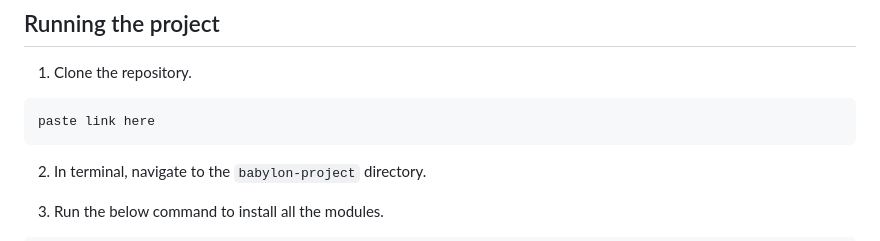
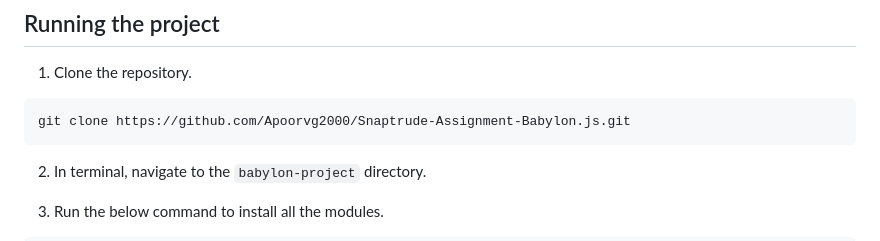
Before and after one commit to Apoorvg2000/Snaptrude-Assignment-Babylon.js, a Markdown page: README.md, the part around the change. GitHub-like rendering.

````diff
--- a/README.md
+++ b/README.md
@@ -51,7 +51,7 @@ Also make sure that latest version of `npm` is installed.
 1. Clone the repository.
 
 ```
-paste link here
+git clone https://github.com/Apoorvg2000/Snaptrude-Assignment-Babylon.js.git
 ```
 
 2. In terminal, navigate to the `babylon-project` directory.
````
